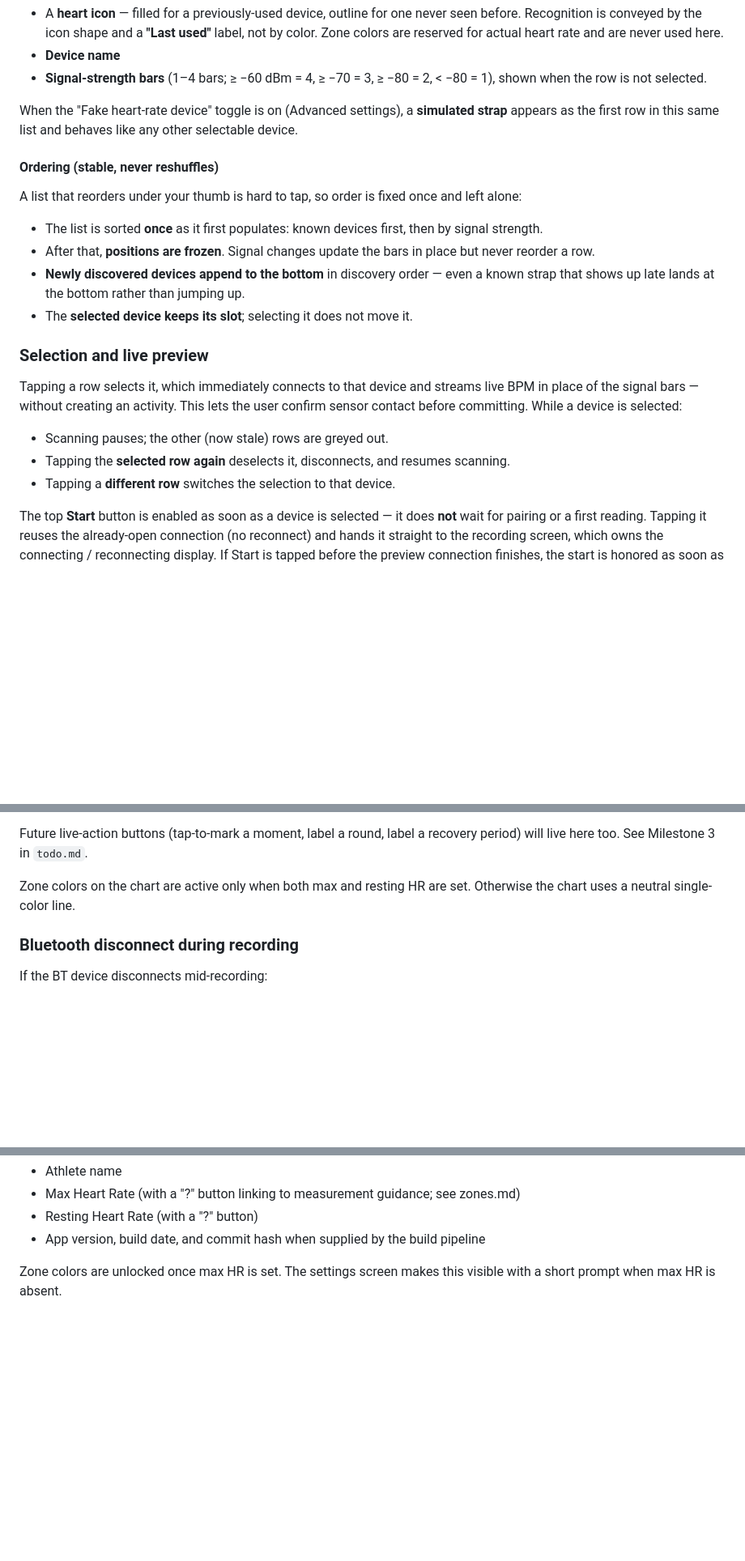
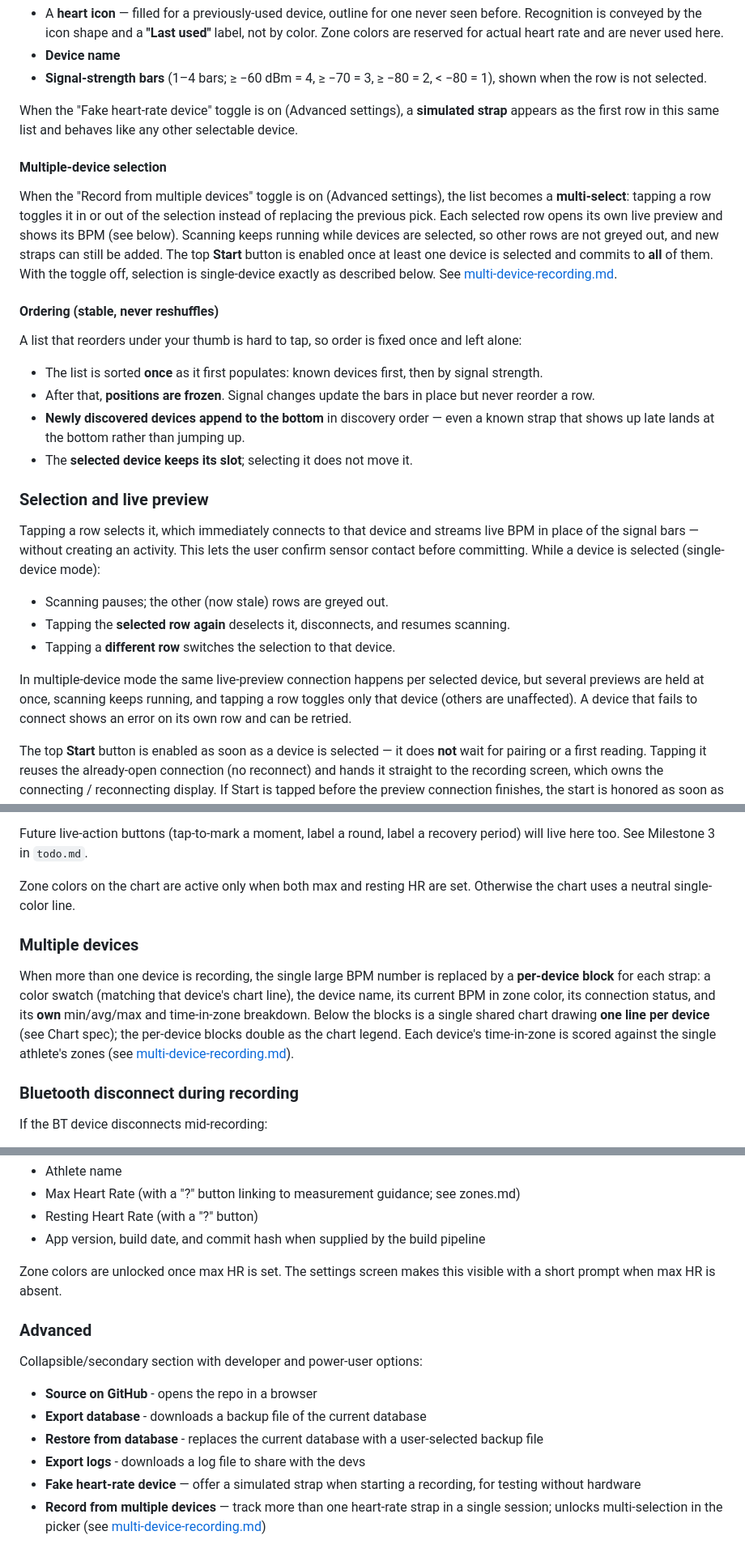
Before and after one commit to ubershmekel/cardiorounds, a Markdown page: docs/design/screens.md, 3 parts joined by grey strips. Shown at 81% size. GitHub-like rendering; blank space fills up the shorter version.

Commit message:
Add multi-device recording support with selection and live preview features Also document the settings screen advanced features in the design doc

```diff
--- a/docs/design/screens.md
+++ b/docs/design/screens.md
@@ -64,6 +64,18 @@ When the "Fake heart-rate device" toggle is on (Advanced settings), a
 **simulated strap** appears as the first row in this same list and behaves like
 any other selectable device.
 
+#### Multiple-device selection
+
+When the "Record from multiple devices" toggle is on (Advanced settings), the
+list becomes a **multi-select**: tapping a row toggles it in or out of the
+selection instead of replacing the previous pick. Each selected row opens its
+own live preview and shows its BPM (see below). Scanning keeps running while
+devices are selected, so other rows are not greyed out, and new straps can still
+be added. The top **Start** button is enabled once at least one device is
+selected and commits to **all** of them. With the toggle off, selection is
+single-device exactly as described below. See
+[multi-device-recording.md](multi-device-recording.md).
+
 #### Ordering (stable, never reshuffles)
 
 A list that reorders under your thumb is hard to tap, so order is fixed once and
@@ -81,12 +93,18 @@ left alone:
 
 Tapping a row selects it, which immediately connects to that device and streams
 live BPM in place of the signal bars — without creating an activity. This lets
-the user confirm sensor contact before committing. While a device is selected:
+the user confirm sensor contact before committing. While a device is selected
+(single-device mode):
 
 - Scanning pauses; the other (now stale) rows are greyed out.
 - Tapping the **selected row again** deselects it, disconnects, and resumes
   scanning.
 - Tapping a **different row** switches the selection to that device.
+
+In multiple-device mode the same live-preview connection happens per selected
+device, but several previews are held at once, scanning keeps running, and
+tapping a row toggles only that device (others are unaffected). A device that
+fails to connect shows an error on its own row and can be retried.
 
 The top **Start** button is enabled as soon as a device is selected — it does
 **not** wait for pairing or a first reading. Tapping it reuses the already-open
@@ -172,6 +194,17 @@ recovery period) will live here too. See Milestone 3 in `todo.md`.
 Zone colors on the chart are active only when both max and resting HR are set.
 Otherwise the chart uses a neutral single-color line.
 
+### Multiple devices
+
+When more than one device is recording, the single large BPM number is replaced
+by a **per-device block** for each strap: a color swatch (matching that device's
+chart line), the device name, its current BPM in zone color, its connection
+status, and its **own** min/avg/max and time-in-zone breakdown. Below the blocks
+is a single shared chart drawing **one line per device** (see Chart spec); the
+per-device blocks double as the chart legend. Each device's time-in-zone is
+scored against the single athlete's zones (see
+[multi-device-recording.md](multi-device-recording.md)).
+
 ### Bluetooth disconnect during recording
 
 If the BT device disconnects mid-recording:
@@ -248,3 +289,18 @@ Show:
 
 Zone colors are unlocked once max HR is set. The settings screen makes this
 visible with a short prompt when max HR is absent.
+
+### Advanced
+
+Collapsible/secondary section with developer and power-user options:
+
+- **Source on GitHub** - opens the repo in a browser
+- **Export database** - downloads a backup file of the current database
+- **Restore from database** - replaces the current database with a user-selected
+  backup file
+- **Export logs** - downloads a log file to share with the devs
+- **Fake heart-rate device** — offer a simulated strap when starting a
+  recording, for testing without hardware
+- **Record from multiple devices** — track more than one heart-rate strap in a
+  single session; unlocks multi-selection in the picker (see
+  [multi-device-recording.md](multi-device-recording.md))
```
Also changed, not shown: other parts of docs/design/screens.md (+13 -1 lines), docs/design/multi-device-recording.md (added, +89 -0 lines).
